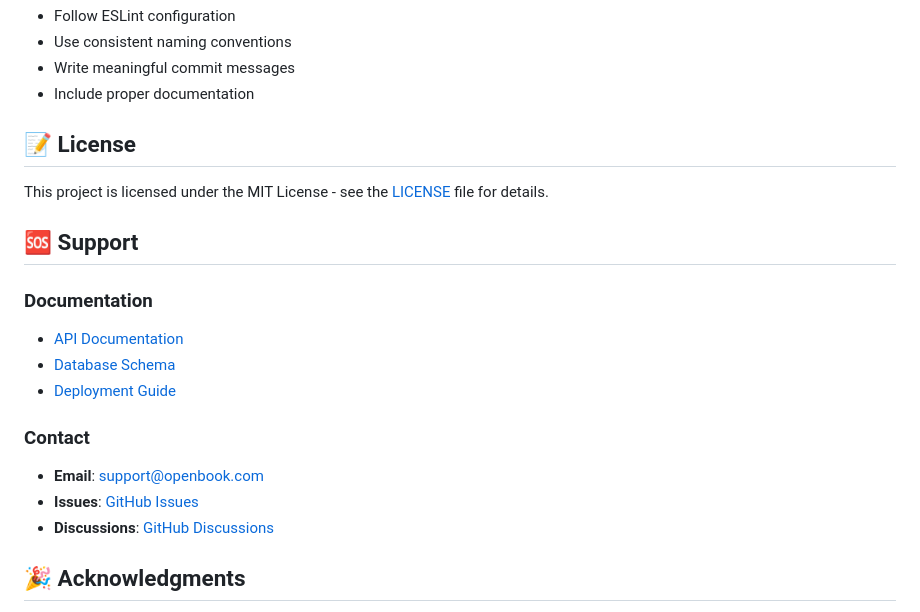
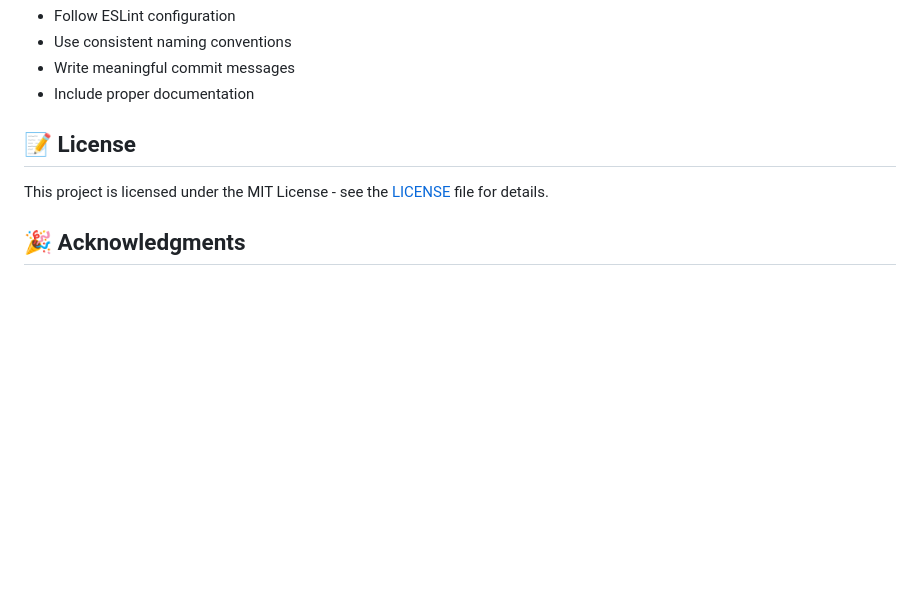
Before and after one commit to TianMHDev/OpenBookApp, a Markdown page: README.md, the part around the change. Rendered like a GitHub page; blank space fills up the shorter version.

```diff
--- a/README.md
+++ b/README.md
@@ -311,18 +311,6 @@ CMD ["npm", "start"]
 
 This project is licensed under the MIT License - see the [LICENSE](LICENSE) file for details.
 
-## 🆘 Support
-
-### **Documentation**
-- [API Documentation](docs/api.md)
-- [Database Schema](docs/database.md)
-- [Deployment Guide](docs/deployment.md)
-
-### **Contact**
-- **Email**: support@openbook.com
-- **Issues**: [GitHub Issues](https://github.com/your-username/openbook-backend/issues)
-- **Discussions**: [GitHub Discussions](https://github.com/your-username/openbook-backend/discussions)
-
 ## 🎉 Acknowledgments
 
 - **OpenLibrary API** for book cover images
```
